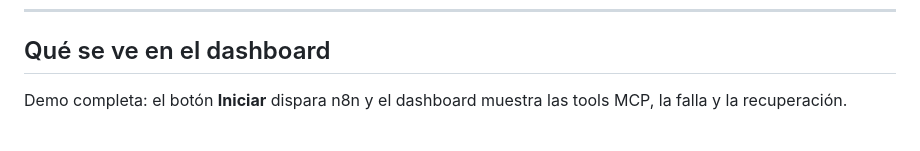
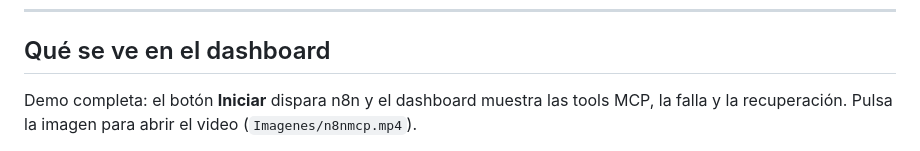
Before and after one commit to Alejandro498/ComputacionToleranteaFallas2026B, a Markdown page: n8nmcp/README.md, the part around one of its changes. Rendered like a GitHub page.

Commit message:
Update README.md to enhance the demo section by adding a clickable image link to the video demonstration, improving accessibility and user engagement.

```diff
--- a/n8nmcp/README.md
+++ b/n8nmcp/README.md
@@ -242,5 +242,5 @@ Camino `demo` (el del botón Iniciar):
 
 ## Qué se ve en el dashboard
 
-Demo completa: el botón **Iniciar** dispara n8n y el dashboard muestra las tools MCP, la falla y la recuperación.
+Demo completa: el botón **Iniciar** dispara n8n y el dashboard muestra las tools MCP, la falla y la recuperación. Pulsa la imagen para abrir el video (`Imagenes/n8nmcp.mp4`).
 
```
Also changed, not shown: other parts of n8nmcp/README.md (+1 -5 lines).
